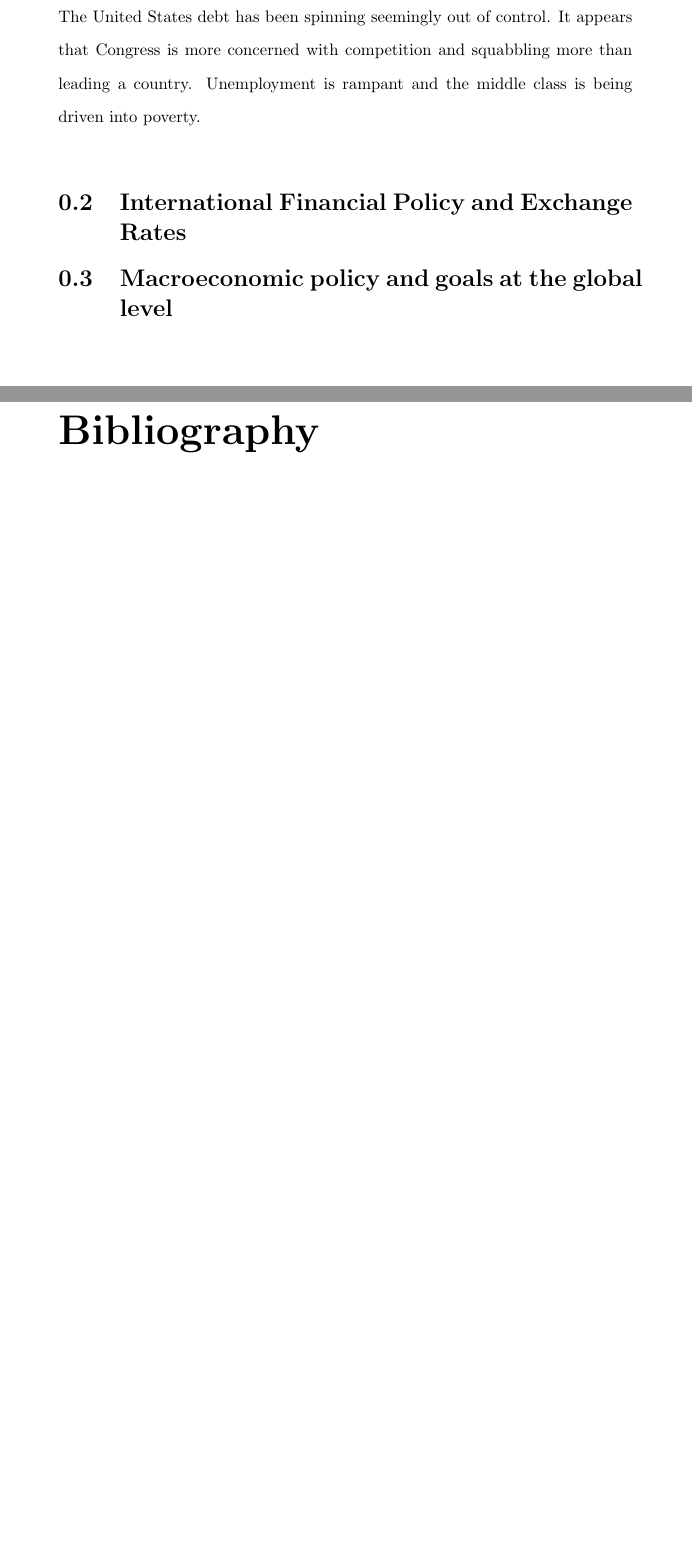
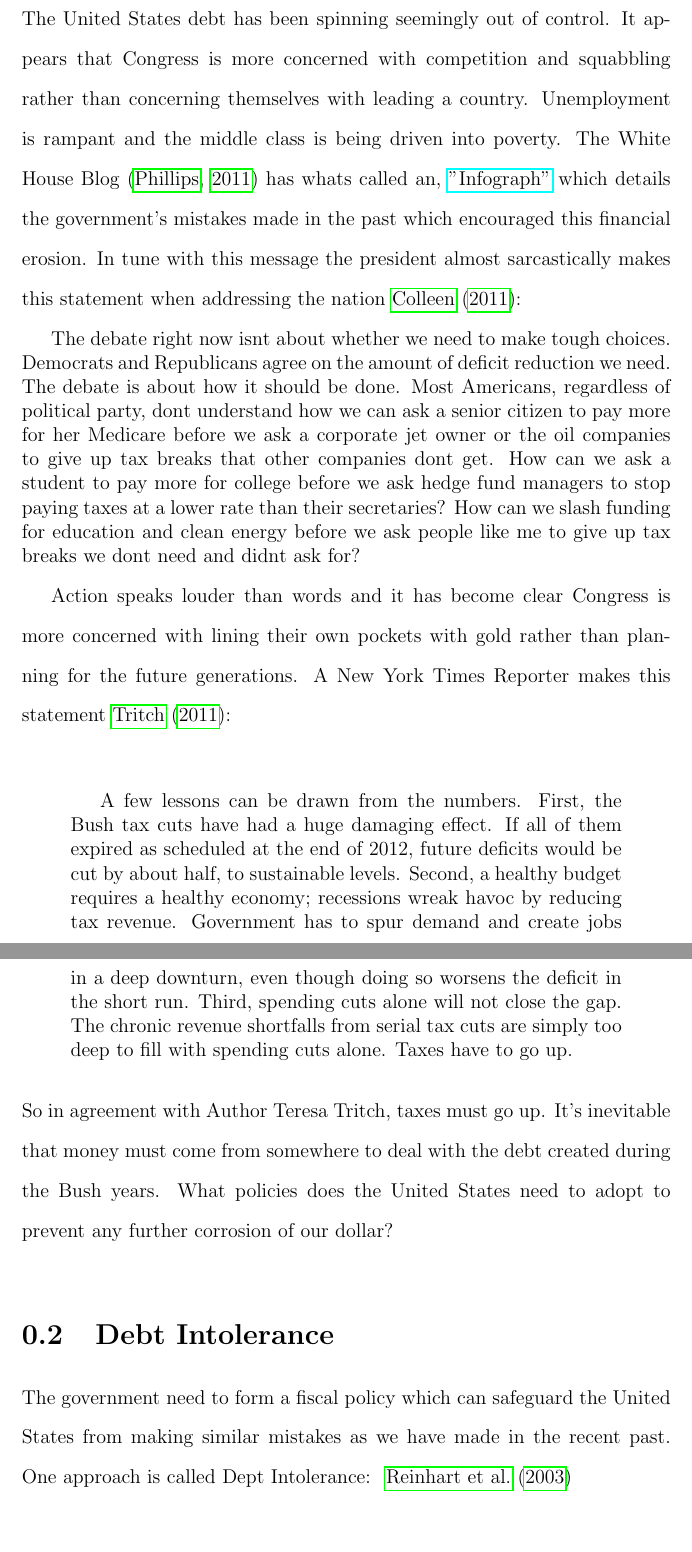
Before and after one commit to trentonknight/EC320, a LaTeX document (EC320-Week8-FinalPaper.tex, which reads cite.bib): two parts of pages 2 and 3 of 3 before the commit and two parts of pages 2 and 3 of 5 after it, joined at a grey line, cut so that both start at the same text, the shorter picture padded with empty space. The pictures show the PDF file EC320-Week8-FinalPaper.pdf that the author committed with the source.

Commit message:
Friday night push.

```diff
--- a/EC320-Week8-FinalPaper.tex
+++ b/EC320-Week8-FinalPaper.tex
@@ -49,7 +50,24 @@ Dr.~Anthony \textsc{Pizur}
 
 \section{Debt and Deficit}
 \begin{doublespace}
-The United States debt has been spinning seemingly out of control. It appears that Congress is more concerned with competition and squabbling more than leading a country. Unemployment is rampant and the middle class is being driven into poverty.
+The United States debt has been spinning seemingly out of control. It appears that Congress is more concerned with competition and squabbling rather than concerning themselves with leading a country. Unemployment is rampant and the middle class is being driven into poverty. The White House Blog~\citep{phillips_infographic:_2011} has whats called an, \href{http://www.whitehouse.gov/infographics/us-national-debt}{"Infograph"} which details the government's mistakes made in the past which encouraged this financial erosion. In tune with this message the president almost sarcastically makes this statement when addressing the nation~\cite{curtis_colleen_president_2011}:
 \end{doublespace}
-\section{International Financial Policy and Exchange Rates }
-\section{Macroeconomic policy and goals at the global level}
+\begin{citation}
+
+The debate right now isn’t about whether we need to make tough choices.  Democrats and Republicans agree on the amount of deficit reduction we need. The debate is about how it should be done.  Most Americans, regardless of political party, don’t understand how we can ask a senior citizen to pay more for her Medicare before we ask a corporate jet owner or the oil companies to give up tax breaks that other companies don’t get.  How can we ask a student to pay more for college before we ask hedge fund managers to stop paying taxes at a lower rate than their secretaries?  How can we slash funding for education and clean energy before we ask people like me to give up tax breaks we don’t need and didn’t ask for?
+\end{citation}
+
+\begin{doublespace}
+Action speaks louder than words and it has become clear Congress is more concerned with lining their own pockets with gold rather than planning for the future generations. A New York Times Reporter makes this statement~\cite{tritch_how_2011}:
+\end{doublespace}
+\begin{quotation}
+A few lessons can be drawn from the numbers. First, the Bush tax cuts have had a huge damaging effect. If all of them expired as scheduled at the end of 2012, future deficits would be cut by about half, to sustainable levels. Second, a healthy budget requires a healthy economy; recessions wreak havoc by reducing tax revenue. Government has to spur demand and create jobs in a deep downturn, even though doing so worsens the deficit in the short run. Third, spending cuts alone will not close the gap. The chronic revenue shortfalls from serial tax cuts are simply too deep to fill with spending cuts alone. Taxes have to go up.
+\end{quotation}
+\begin{doublespace}
+So in agreement with Author Teresa Tritch, taxes must go up. It's inevitable that money must come from somewhere to deal with the debt created during the Bush years. What policies does the United States need to adopt to prevent any further corrosion of our dollar?
+\end{doublespace}
+\section{Debt Intolerance}
+\begin{doublespace}
+The government need to form a fiscal policy which can safeguard the United States from making similar mistakes as we have made in the recent past. One approach is called Dept Intolerance: ~\cite{reinhart2003debt}
+\end{doublespace}
+\begin{quotation}
@@ -56,3 +81,8 @@ The United States debt has been spinning seemingly out of control. It appears th
+\end{quotation}
+\begin{doublespace}
+Does this sound familiar? The United States is always in some form of debt in yet we continue to practice more spending than innovation. The aforementioned study uses mainly South American counties for examples but the comparison works. Granted during times of war we may need more resources then we can normally afford but the last few years should be proof positive we need to return to our American roots and begin innovation once again. While policies cannot in themselves create national products that increase our value, policies which encourage innovation and growth can.
+\end{doublespace}
+\section{productivity and growth}
 
 
 \clearpage
--- a/cite.bib
+++ b/cite.bib
@@ -10,0 +16,4 @@ howpublished = {http://www.whitehouse.gov/blog/2011/07/26/infographic-where-does
+	year = {2011},
+	howpublished = {http://www.whitehouse.gov/blog/2011/07/25/president-obama-deficit-reduction-requires-tackling-entitlements-and-tax-reform}
+}
+@misc{white,
```
Also changed, not shown: .#Exported Items.bib (added, +1 -0 lines), Exported Items.bib (+7 -4 lines), EC320-Week8-FinalPaper.bbl, EC320-Week8-FinalPaper.pdf, EC320-Week8-FinalPaper.tex (10 more changed lines), cite.bib (33 more changed lines), 9 other files.
